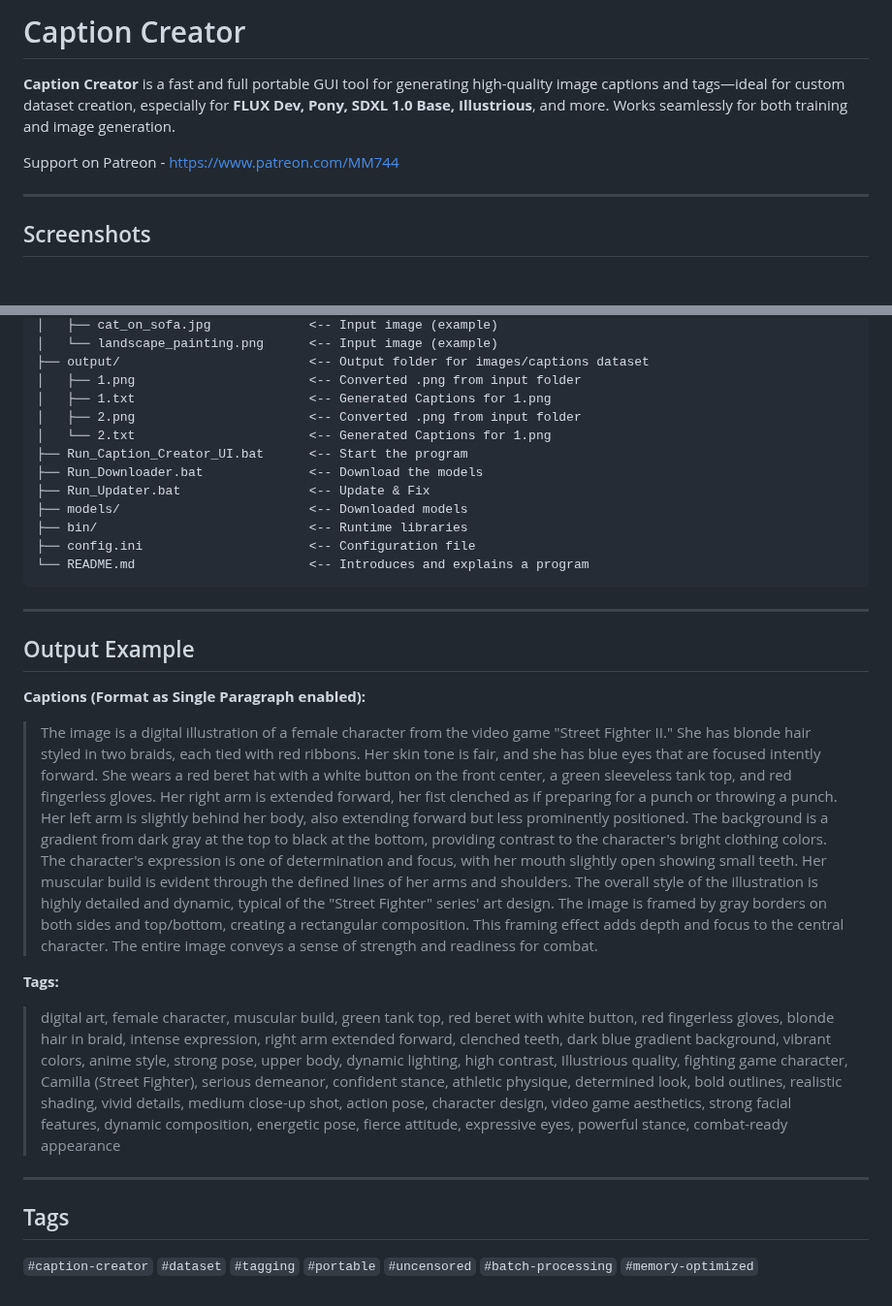
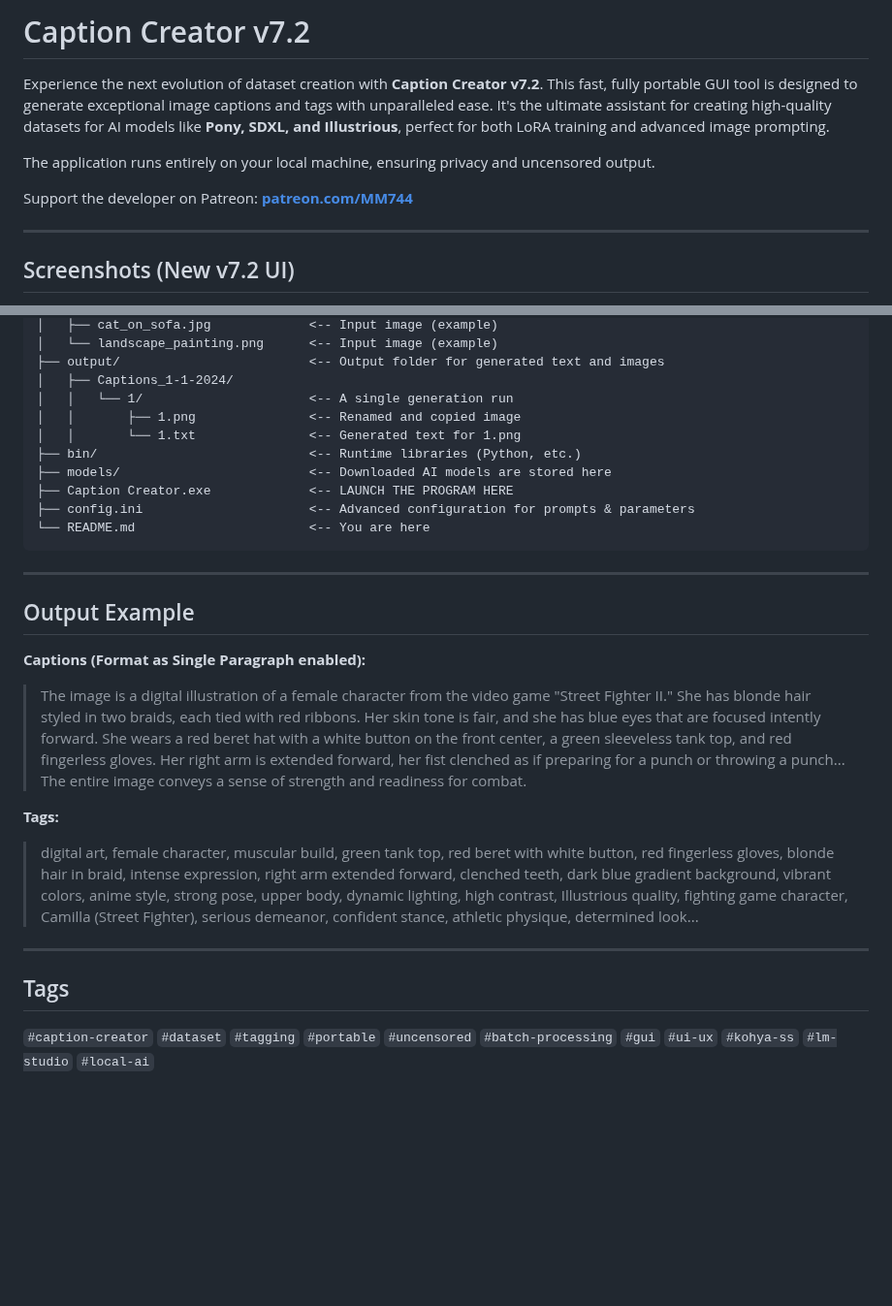
Before and after one commit to Merserk/Caption-Creator, a Markdown page: README.md, 2 parts joined by grey strips. Shown at 97% size. Drawn GitHub-style; blank space fills up the shorter version.

````diff
--- a/README.md
+++ b/README.md
@@ -1,11 +1,13 @@
-# Caption Creator
+# Caption Creator v7.2
 
-**Caption Creator** is a fast and full portable GUI tool for generating high-quality image captions and tags—ideal for custom dataset creation, especially for **FLUX Dev, Pony, SDXL 1.0 Base, Illustrious**, and more. Works seamlessly for both training and image generation.
+Experience the next evolution of dataset creation with **Caption Creator v7.2**. This fast, fully portable GUI tool is designed to generate exceptional image captions and tags with unparalleled ease. It's the ultimate assistant for creating high-quality datasets for AI models like **Pony, SDXL, and Illustrious**, perfect for both LoRA training and advanced image prompting.
 
-Support on Patreon - https://www.patreon.com/MM744
+The application runs entirely on your local machine, ensuring privacy and uncensored output.
+
+Support the developer on Patreon: **[patreon.com/MM744](https://www.patreon.com/MM744)**
 
 ---
 
-## Screenshots
+## Screenshots (New v7.2 UI)
 
 **Single Image Mode:**
@@ -77,33 +90,31 @@ Caption-Creator/
 │   ├── cat_on_sofa.jpg             <-- Input image (example)
 │   └── landscape_painting.png      <-- Input image (example)
-├── output/                         <-- Output folder for images/captions dataset
-│   ├── 1.png                       <-- Converted .png from input folder
-│   ├── 1.txt                       <-- Generated Captions for 1.png
-│   ├── 2.png                       <-- Converted .png from input folder
-│   └── 2.txt                       <-- Generated Captions for 1.png
-├── Run_Caption_Creator_UI.bat      <-- Start the program
-├── Run_Downloader.bat              <-- Download the models
-├── Run_Updater.bat                 <-- Update & Fix
-├── models/                         <-- Downloaded models
-├── bin/                            <-- Runtime libraries
-├── config.ini                      <-- Configuration file
-└── README.md                       <-- Introduces and explains a program
+├── output/                         <-- Output folder for generated text and images
+│   ├── Captions_1-1-2024/
+│   │   └── 1/                      <-- A single generation run
+│   │       ├── 1.png               <-- Renamed and copied image
+│   │       └── 1.txt               <-- Generated text for 1.png
+├── bin/                            <-- Runtime libraries (Python, etc.)
+├── models/                         <-- Downloaded AI models are stored here
+├── Caption Creator.exe             <-- LAUNCH THE PROGRAM HERE
+├── config.ini                      <-- Advanced configuration for prompts & parameters
+└── README.md                       <-- You are here
 ```
 
 ---
 
 ## Output Example
 
+**Captions (Format as Single Paragraph enabled):**
 
-
-**Captions (Format as Single Paragraph enabled):**
-> The image is a digital illustration of a female character from the video game "Street Fighter II." She has blonde hair styled in two braids, each tied with red ribbons. Her skin tone is fair, and she has blue eyes that are focused intently forward. She wears a red beret hat with a white button on the front center, a green sleeveless tank top, and red fingerless gloves. Her right arm is extended forward, her fist clenched as if preparing for a punch or throwing a punch. Her left arm is slightly behind her body, also extending forward but less prominently positioned. The background is a gradient from dark gray at the top to black at the bottom, providing contrast to the character's bright clothing colors. The character's expression is one of determination and focus, with her mouth slightly open showing small teeth. Her muscular build is evident through the defined lines of her arms and shoulders. The overall style of the illustration is highly detailed and dynamic, typical of the "Street Fighter" series' art design. The image is framed by gray borders on both sides and top/bottom, creating a rectangular composition. This framing effect adds depth and focus to the central character. The entire image conveys a sense of strength and readiness for combat.
+> The image is a digital illustration of a female character from the video game "Street Fighter II." She has blonde hair styled in two braids, each tied with red ribbons. Her skin tone is fair, and she has blue eyes that are focused intently forward. She wears a red beret hat with a white button on the front center, a green sleeveless tank top, and red fingerless gloves. Her right arm is extended forward, her fist clenched as if preparing for a punch or throwing a punch... The entire image conveys a sense of strength and readiness for combat.
 
 **Tags:**
-> digital art, female character, muscular build, green tank top, red beret with white button, red fingerless gloves, blonde hair in braid, intense expression, right arm extended forward, clenched teeth, dark blue gradient background, vibrant colors, anime style, strong pose, upper body, dynamic lighting, high contrast, Illustrious quality, fighting game character, Camilla (Street Fighter), serious demeanor, confident stance, athletic physique, determined look, bold outlines, realistic shading, vivid details, medium close-up shot, action pose, character design, video game aesthetics, strong facial features, dynamic composition, energetic pose, fierce attitude, expressive eyes, powerful stance, combat-ready appearance
+
+> digital art, female character, muscular build, green tank top, red beret with white button, red fingerless gloves, blonde hair in braid, intense expression, right arm extended forward, clenched teeth, dark blue gradient background, vibrant colors, anime style, strong pose, upper body, dynamic lighting, high contrast, Illustrious quality, fighting game character, Camilla (Street Fighter), serious demeanor, confident stance, athletic physique, determined look...
 
 ---
 
 ## Tags
 
-`#caption-creator` `#dataset` `#tagging` `#portable` `#uncensored` `#batch-processing` `#memory-optimized`
+`#caption-creator` `#dataset` `#tagging` `#portable` `#uncensored` `#batch-processing` `#gui` `#ui-ux` `#kohya-ss` `#lm-studio` `#local-ai`
````
Also changed, not shown: other parts of README.md (+46 -35 lines).
